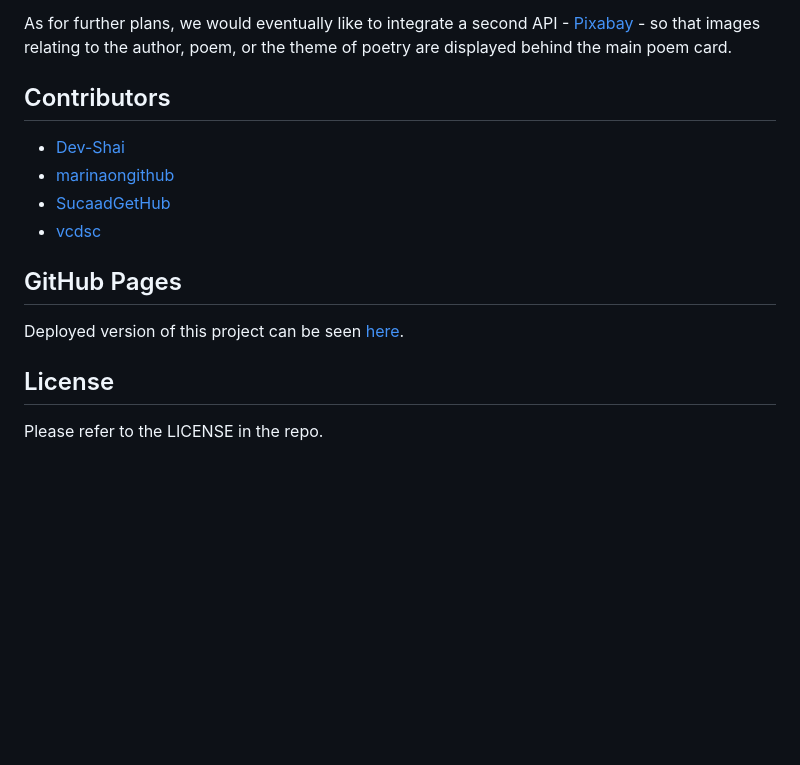
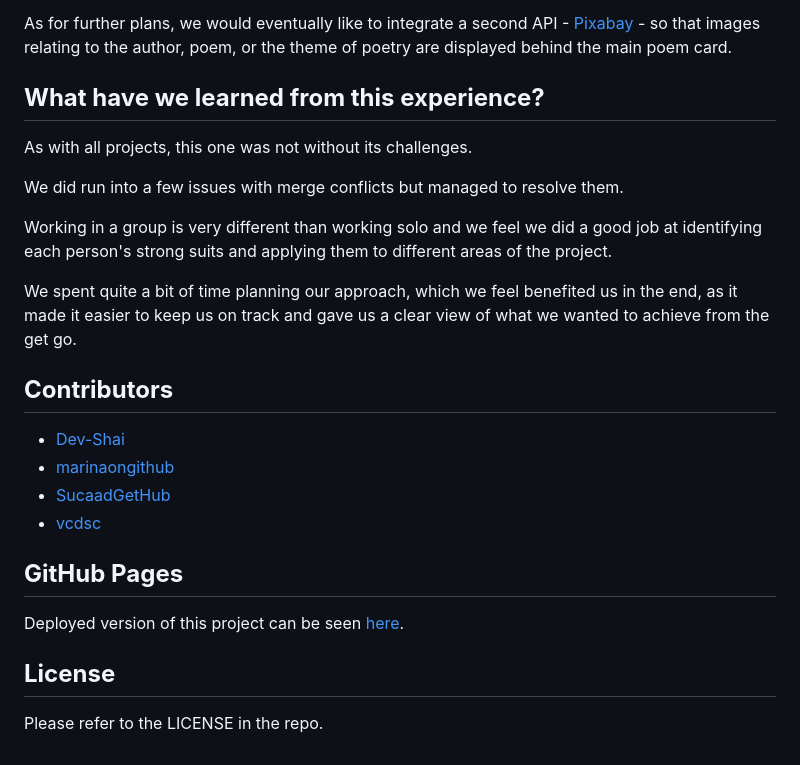
Before and after one commit to marinabtc/OdeToCode, a Markdown page: README.md, the part around the change printed below. GitHub-like rendering; blank space fills up the shorter version.

```diff
--- a/README.md
+++ b/README.md
@@ -64,12 +97,25 @@ We feel like we achieved most of what we set out to do in our MVP.
 
 As for further plans, we would eventually like to integrate a second API - [Pixabay](https://pixabay.com/api/docs/) - so that images relating to the author, poem, or the theme of poetry are displayed behind the main poem card.
 
-## Contributors
+## **What have we learned from this experience?**
+
+As with all projects, this one was not without its challenges.
+
+We did run into a few issues with merge conflicts but managed to resolve them.
+
+Working in a group is very different than working solo and we feel we did a good job at identifying each person's strong suits and applying them to different areas of the project.
+
+We spent quite a bit of time planning our approach, which we feel benefited us in the end, as it made it easier to keep us on track and gave us a clear view of what we wanted to achieve from the get go.
+
+<!-- ## **Project Presentation**
+ -->
+
+## **Contributors**
 
 - [Dev-Shai](https://github.com/Dev-Shai)
 - [marinaongithub](https://github.com/marinaongithub)
 - [SucaadGetHub](https://github.com/SucaadGetHub)
 - [vcdsc](https://github.com/vcdsc)
 
-## GitHub Pages
+## **GitHub Pages**
 
@@ -77,4 +123,4 @@ Deployed version of this project can be seen [here]().
 
-## License
+## **License**
 
 Please refer to the LICENSE in the repo.
```
Also changed, not shown: other parts of README.md (+59 -26 lines), docs/Advanced-Search.png (added), docs/OdeToCode.png (added), docs/Search.png (added), docs/Wireframe.jpg (renamed from wireframe.jpg), 1 other file.
